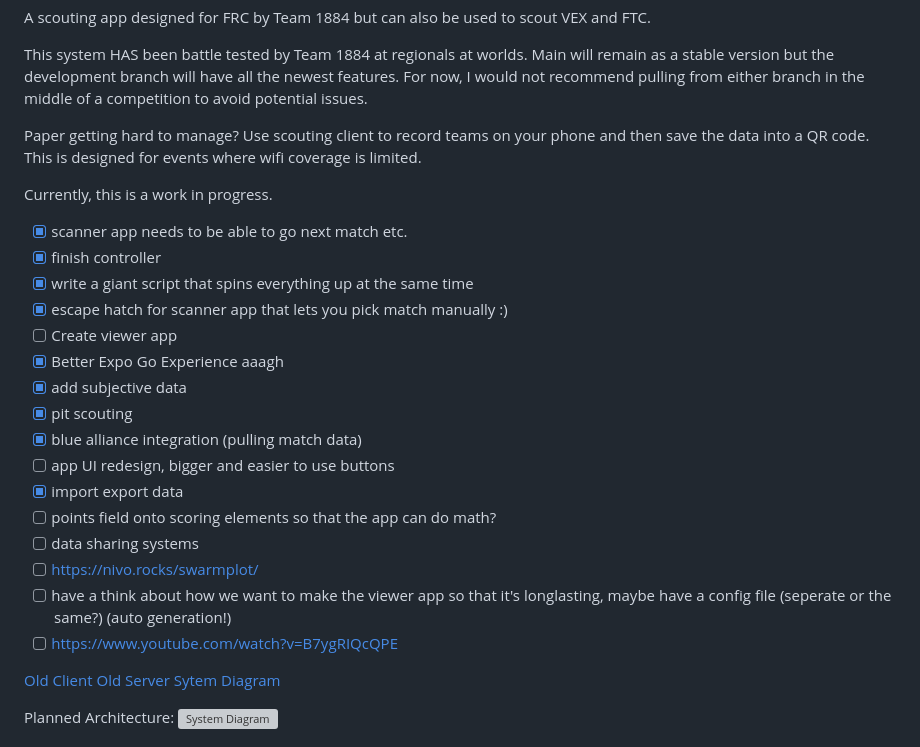
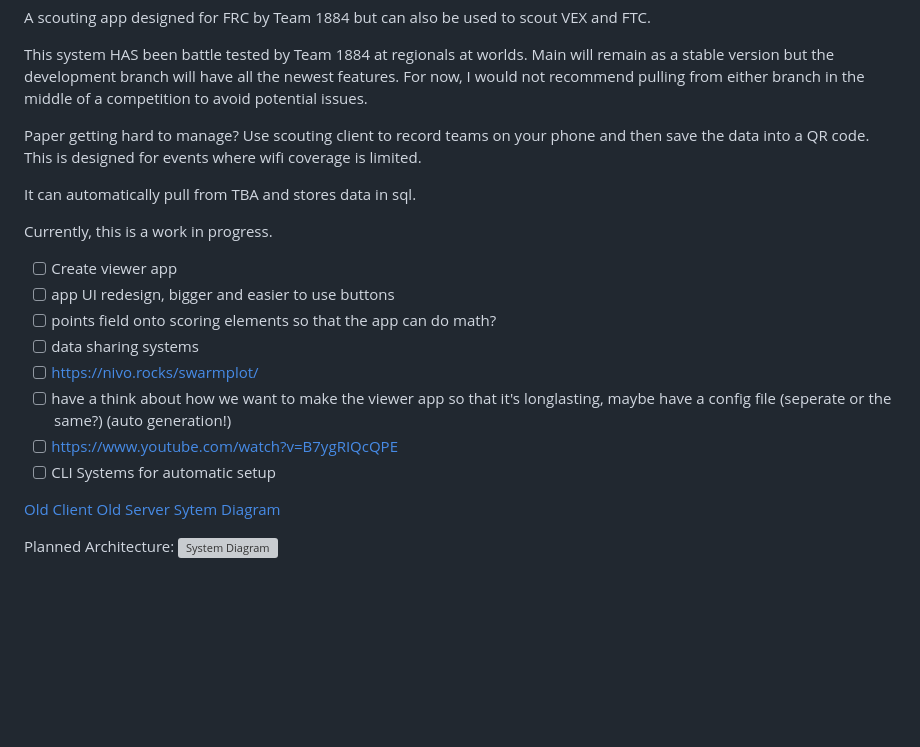
Before and after one commit to omagarwal25/scouting-app, a Markdown page: readme.md, the part around the change. Rendered like a GitHub page; blank space fills up the shorter version; grey boxes are pictures that could not be loaded.

```diff
--- a/readme.md
+++ b/readme.md
@@ -8,24 +8,18 @@ This system HAS been battle tested by Team 1884 at regionals at worlds. Main wil
 
 Paper getting hard to manage? Use scouting client to record teams on your phone and then save the data into a QR code. This is designed for events where wifi coverage is limited.
 
+It can automatically pull from TBA and stores data in sql.
+
 Currently, this is a work in progress.
 
-- [x] scanner app needs to be able to go next match etc.
-- [x] finish controller
-- [x] write a giant script that spins everything up at the same time
-- [x] escape hatch for scanner app that lets you pick match manually :)
 - [ ] Create viewer app
-- [x] Better Expo Go Experience aaagh
-- [x] add subjective data
-- [x] pit scouting
-- [x] blue alliance integration (pulling match data)
 - [ ] app UI redesign, bigger and easier to use buttons
-- [x] import export data
 - [ ] points field onto scoring elements so that the app can do math?
 - [ ] data sharing systems
 - [ ] https://nivo.rocks/swarmplot/
 - [ ] have a think about how we want to make the viewer app so that it's longlasting, maybe have a config file (seperate or the same?) (auto generation!)
 - [ ] https://www.youtube.com/watch?v=B7ygRIQcQPE
+- [ ] CLI Systems for automatic setup
 
 [Old Client](https://github.com/omagarwal25/scouting-client)
 [Old Server](https://github.com/omagarwal25/scouting-server)
```
